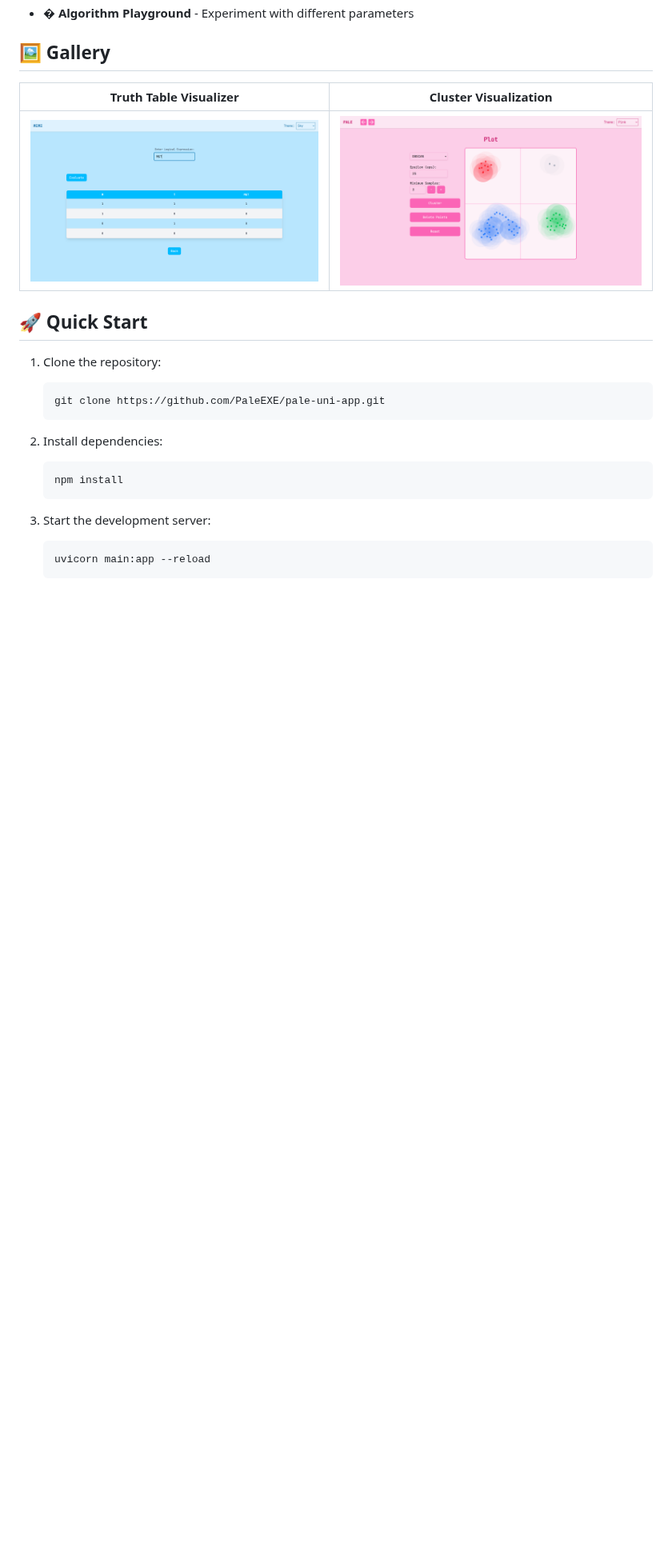
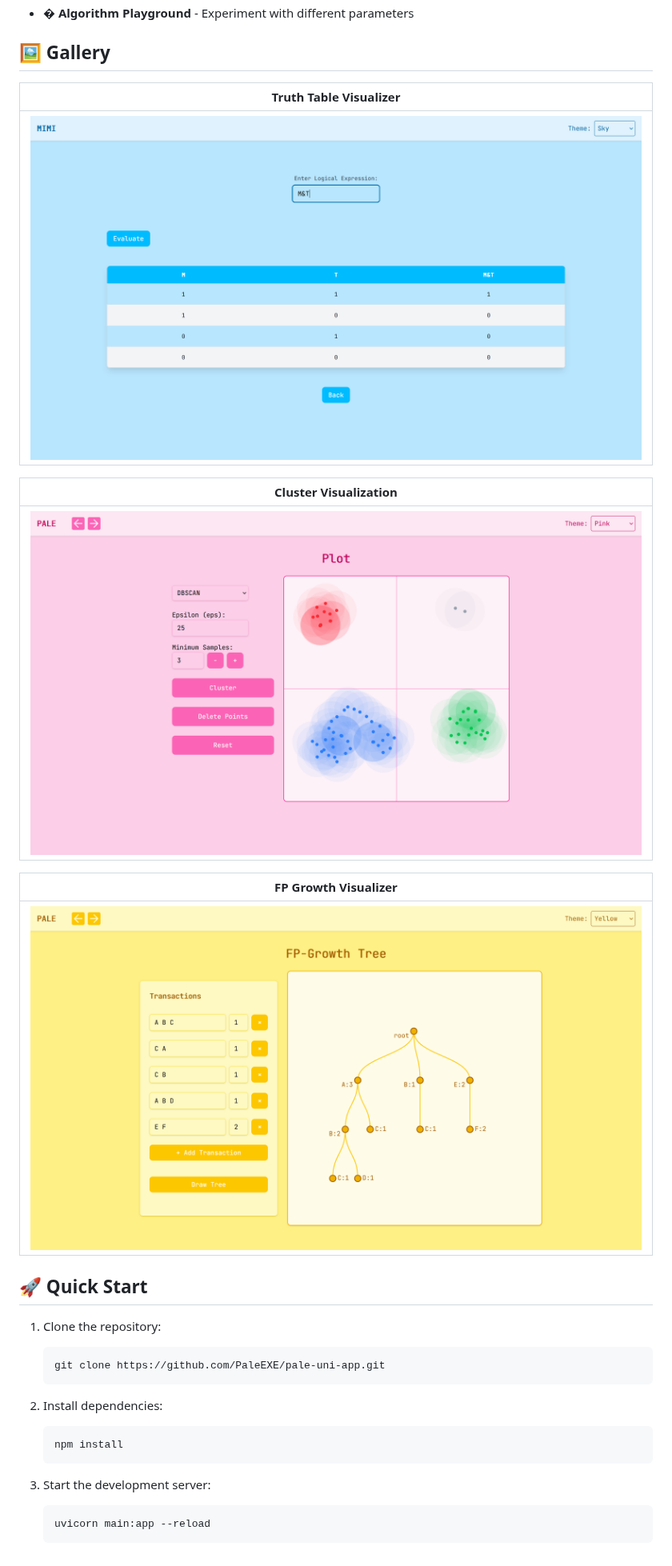
Before and after one commit to PaleEXE/pale-uni-app, a Markdown page: README.md, the part around the change. Shown at 80% size. Drawn GitHub-style; pictures changed too: gh_imgs/FPGrowth2.png (added); blank space fills up the shorter version.

```diff
--- a/README.md
+++ b/README.md
@@ -13,9 +13,17 @@ A stunning visual playground for exploring AI algorithms through interactive vis
 
 ## 🖼️ Gallery
 
-| Truth Table Visualizer         | Cluster Visualization           |
-| ------------------------------ | ------------------------------- |
-| ![Truth Table](gh_imgs/TT.png) | ![Cluster](gh_imgs/Cluster2.png) |
+| Truth Table Visualizer         |
+| ------------------------------ |
+| ![Truth Table](gh_imgs/TT.png) |
+
+| Cluster Visualization           |
+| ------------------------------- |
+|![Cluster](gh_imgs/Cluster2.png) |
+
+| FP Growth Visualizer           |
+| ------------------------------- |
+|![FPGrowth](gh_imgs/FPGrowth2.png) |
 
 ## 🚀 Quick Start
 
```
Also changed, not shown: gh_imgs/FPGrowth.png (added), 10 other files.
